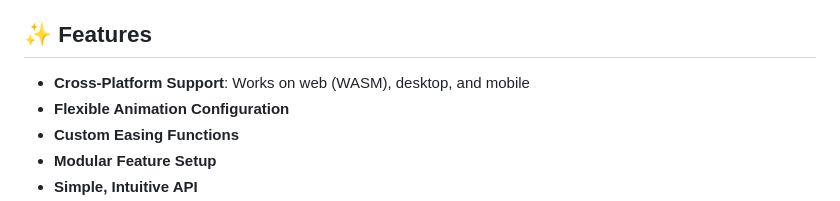
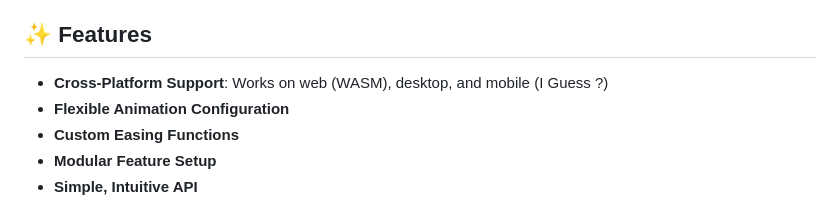
Before and after one commit to wheregmis/dioxus-motion, a Markdown page: README.md, the part around the change. Drawn GitHub-style.

```diff
--- a/README.md
+++ b/README.md
@@ -4,7 +4,7 @@ A lightweight, cross-platform animation library for Dioxus, designed to bring sm
 
 ## ✨ Features
 
-- **Cross-Platform Support**: Works on web (WASM), desktop, and mobile
+- **Cross-Platform Support**: Works on web (WASM), desktop, and mobile (I Guess ?)
 - **Flexible Animation Configuration**
 - **Custom Easing Functions**
 - **Modular Feature Setup**
```
